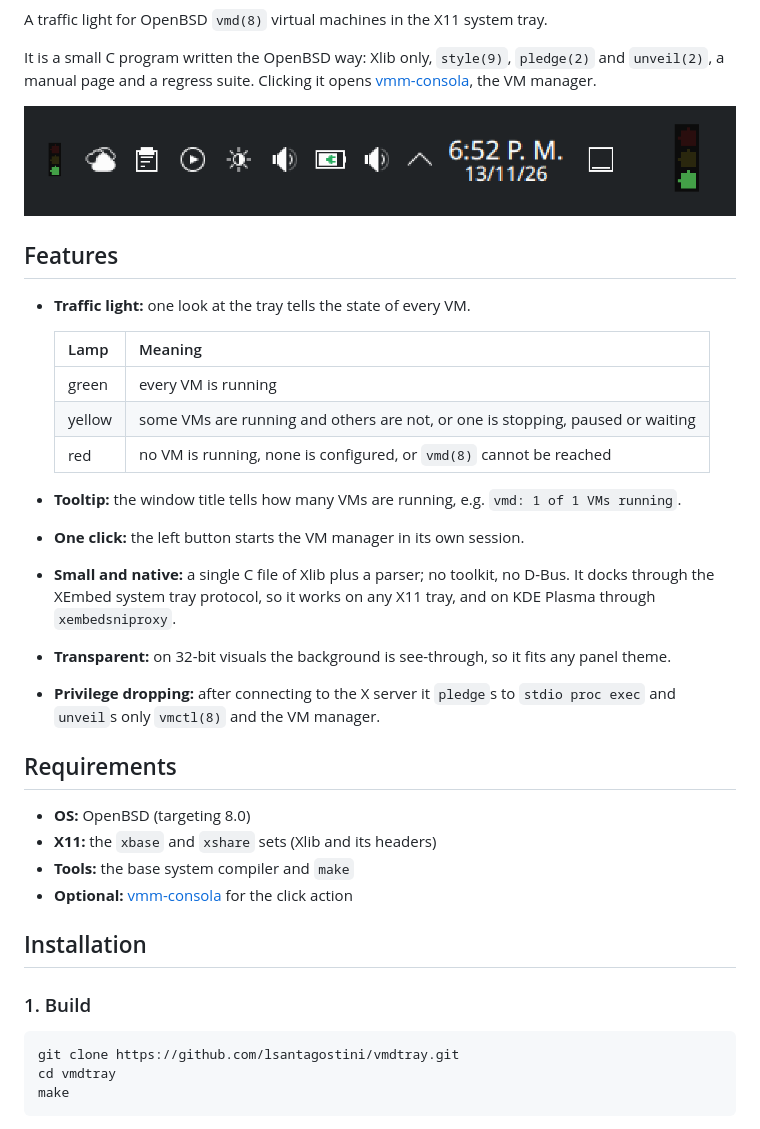
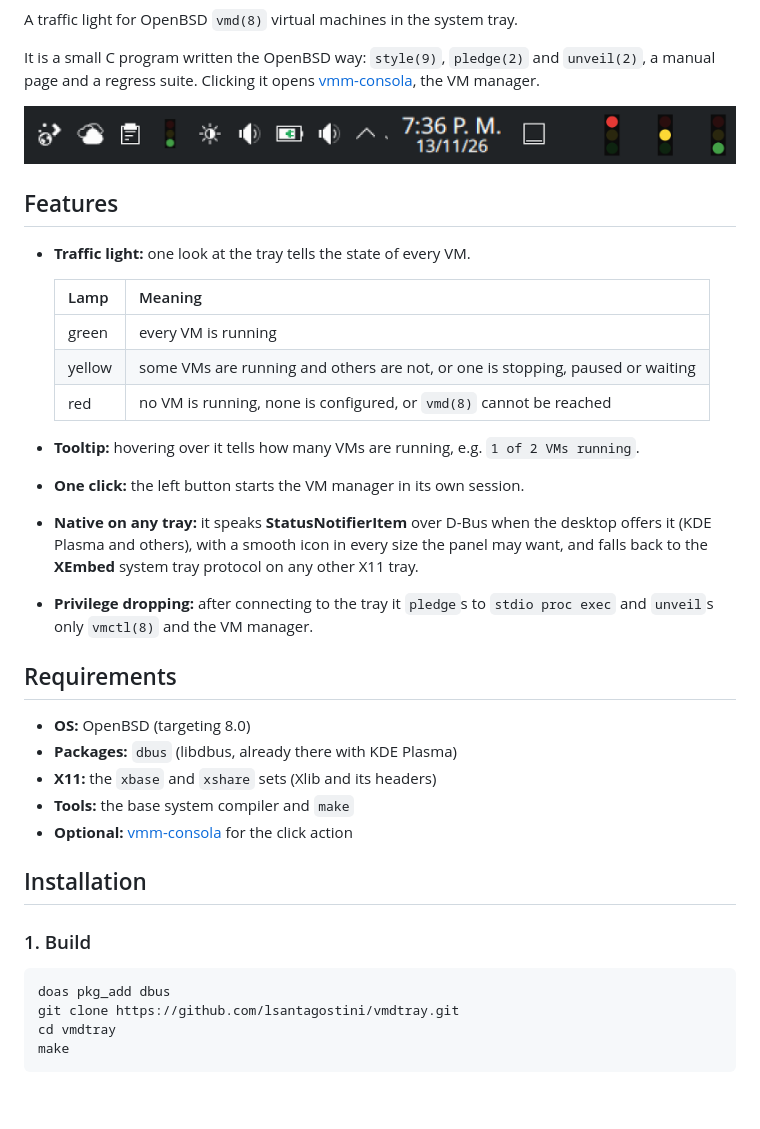
Before and after one commit to lsantagostini/vmdtray, a Markdown page: README.md, the part around one of its changes. GitHub-like rendering; pictures changed too: screenshot.png; blank space fills up the shorter version.

````diff
--- a/README.md
+++ b/README.md
@@ -6,12 +6,11 @@
 ![CI Status](https://github.com/lsantagostini/vmdtray/actions/workflows/ci.yml/badge.svg)
 
-A traffic light for OpenBSD `vmd(8)` virtual machines in the X11 system
-tray.
+A traffic light for OpenBSD `vmd(8)` virtual machines in the system tray.
 
-It is a small C program written the OpenBSD way: Xlib only, `style(9)`,
-`pledge(2)` and `unveil(2)`, a manual page and a regress suite.
-Clicking it opens [vmm-consola](https://github.com/lsantagostini/vmm-consola),
-the VM manager.
+It is a small C program written the OpenBSD way: `style(9)`, `pledge(2)`
+and `unveil(2)`, a manual page and a regress suite.  Clicking it opens
+[vmm-consola](https://github.com/lsantagostini/vmm-consola), the VM
+manager.
 
 ![Screenshot](screenshot.png)
 
@@ -25,20 +24,20 @@ the VM manager.
   | yellow | some VMs are running and others are not, or one is stopping, paused or waiting |
   | red    | no VM is running, none is configured, or `vmd(8)` cannot be reached |
 
-* **Tooltip:** the window title tells how many VMs are running, e.g.
-  `vmd: 1 of 1 VMs running`.
+* **Tooltip:** hovering over it tells how many VMs are running, e.g.
+  `1 of 2 VMs running`.
 * **One click:** the left button starts the VM manager in its own session.
-* **Small and native:** a single C file of Xlib plus a parser; no toolkit,
-  no D-Bus.  It docks through the XEmbed system tray protocol, so it works
-  on any X11 tray, and on KDE Plasma through `xembedsniproxy`.
-* **Transparent:** on 32-bit visuals the background is see-through, so it
-  fits any panel theme.
-* **Privilege dropping:** after connecting to the X server it `pledge`s to
+* **Native on any tray:** it speaks **StatusNotifierItem** over D-Bus when
+  the desktop offers it (KDE Plasma and others), with a smooth icon in
+  every size the panel may want, and falls back to the **XEmbed** system
+  tray protocol on any other X11 tray.
+* **Privilege dropping:** after connecting to the tray it `pledge`s to
   `stdio proc exec` and `unveil`s only `vmctl(8)` and the VM manager.
 
 ## Requirements
 
 * **OS:** OpenBSD (targeting 8.0)
+* **Packages:** `dbus` (libdbus, already there with KDE Plasma)
 * **X11:** the `xbase` and `xshare` sets (Xlib and its headers)
 * **Tools:** the base system compiler and `make`
 * **Optional:** [vmm-consola](https://github.com/lsantagostini/vmm-consola)
@@ -49,6 +48,7 @@ the VM manager.
 ### 1. Build
 
 ```ksh
+doas pkg_add dbus
 git clone https://github.com/lsantagostini/vmdtray.git
 cd vmdtray
 make
````
Also changed, not shown: other parts of README.md (+25 -6 lines), CHANGELOG.md (+19 -0 lines), 13 other files.
